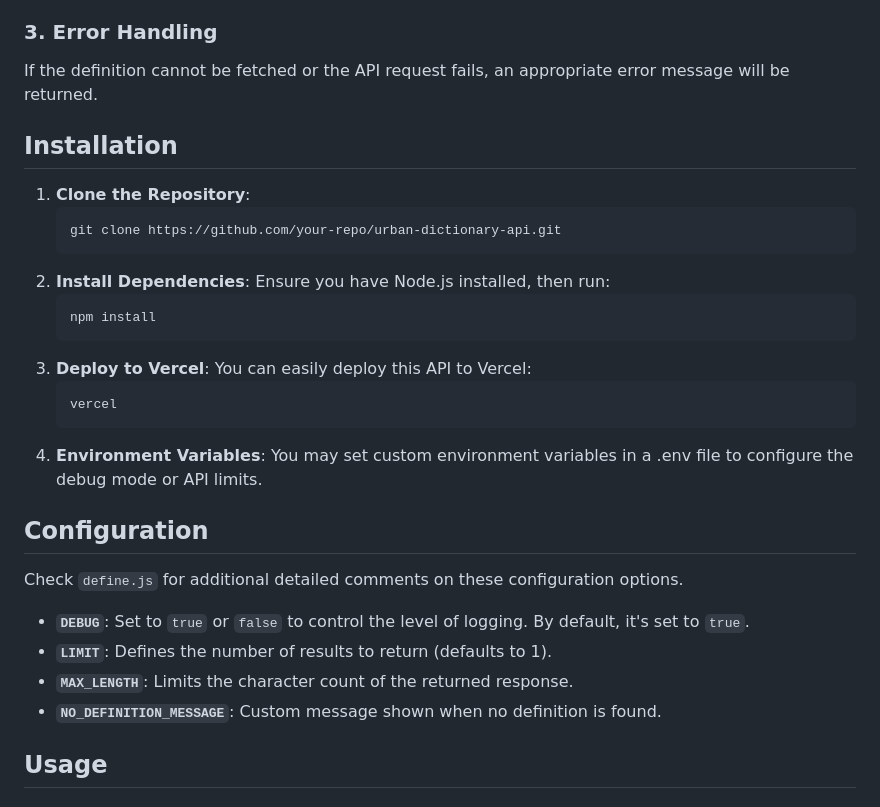
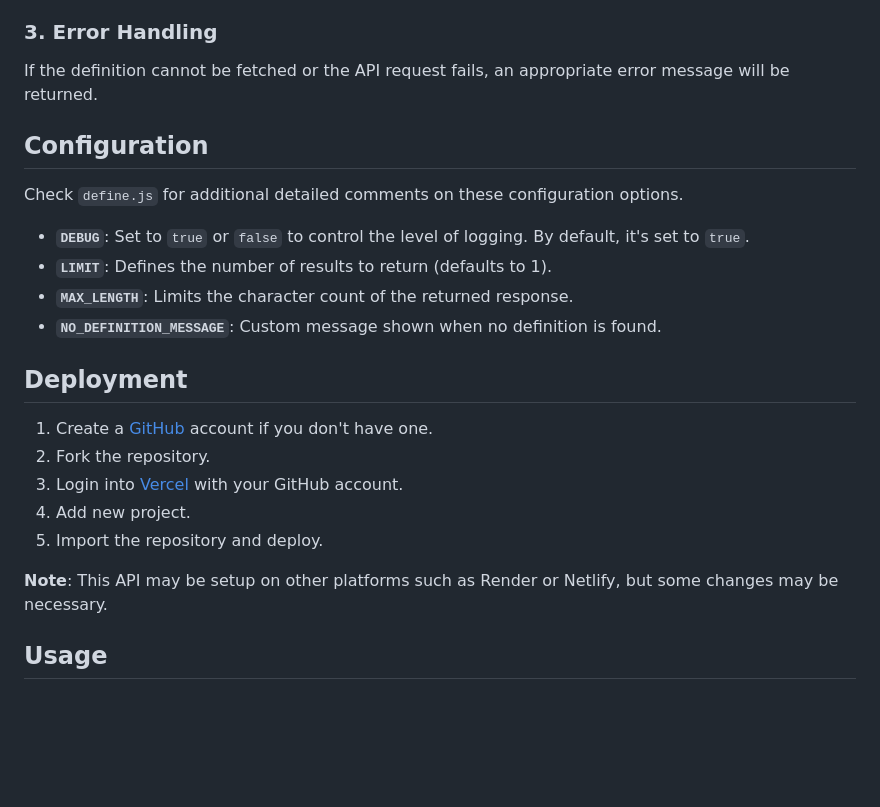
Before and after one commit to dominicnunez/ud-server, a Markdown page: README.md, the part around the change. Drawn GitHub-style; blank space fills up the shorter version.

Commit message:
Start of dev branch, Update README

````diff
--- a/README.md
+++ b/README.md
@@ -31,25 +31,21 @@ The app formats the definitions for easier readability and compliance with Twitc
 ### 3. Error Handling
 If the definition cannot be fetched or the API request fails, an appropriate error message will be returned.
 
-## Installation
-
-1. **Clone the Repository**:
-   ```bash
-   git clone https://github.com/your-repo/urban-dictionary-api.git
-2. **Install Dependencies**: Ensure you have Node.js installed, then run:
-    ```bash
-    npm install
-3. **Deploy to Vercel**: You can easily deploy this API to Vercel:
-    ```bash
-    vercel
-4. **Environment Variables**: You may set custom environment variables in a .env file to configure the debug mode or API limits.
-
 ## Configuration
 Check `define.js` for additional detailed comments on these configuration options.
 - **`DEBUG`**: Set to `true` or `false` to control the level of logging. By default, it's set to `true`.
 - **`LIMIT`**: Defines the number of results to return (defaults to 1).
 - **`MAX_LENGTH`**: Limits the character count of the returned response.
 - **`NO_DEFINITION_MESSAGE`**: Custom message shown when no definition is found.
+
+## Deployment
+1. Create a [GitHub](https://www.github.com) account if you don't have one.
+2. Fork the repository.
+3. Login into [Vercel](https://vercel.com/login) with your GitHub account.
+4. Add new project.
+5. Import the repository and deploy.
+
+**Note**: This API may be setup on other platforms such as Render or Netlify, but some changes may be necessary.
 
 ## Usage
 
````
